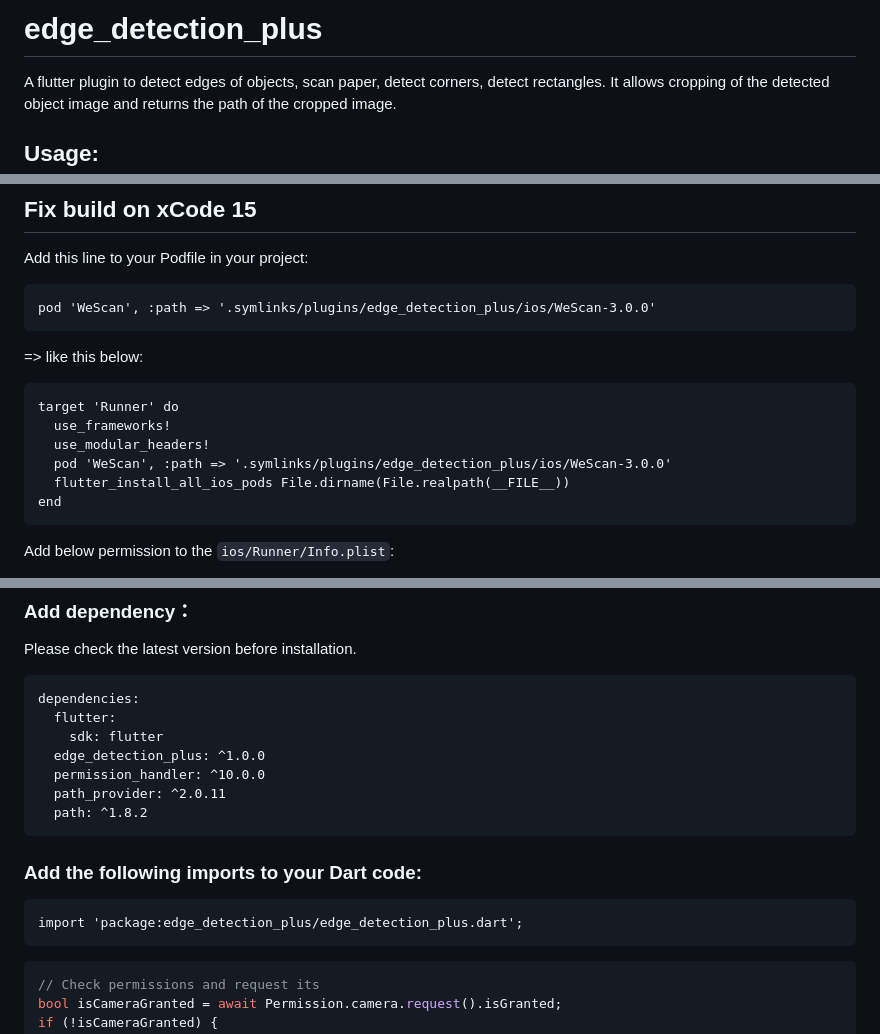
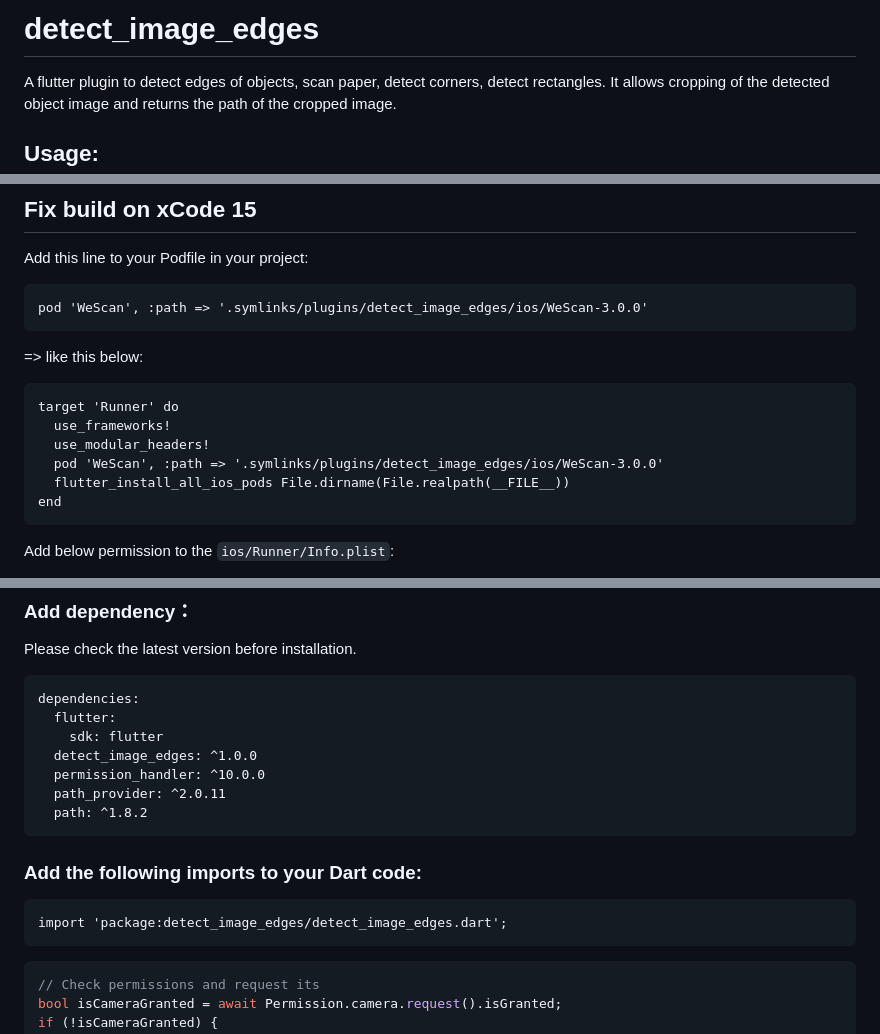
Before and after one commit to muneerradwan-manager/detect_image_edges, a Markdown page: README.md, 3 parts joined by grey strips. Drawn GitHub-style.

Commit message:
Update README for new package name detect_image_edges

````diff
--- a/README.md
+++ b/README.md
@@ -1,4 +1,4 @@
-# edge_detection_plus
+# detect_image_edges
 
 A flutter plugin to detect edges of objects, scan paper, detect corners, detect rectangles. It allows cropping of the detected object image and returns the path of the cropped image.
 
@@ -34,7 +34,7 @@ end
 Add this line to your Podfile in your project:
 
 ```
-pod 'WeScan', :path => '.symlinks/plugins/edge_detection_plus/ios/WeScan-3.0.0'
+pod 'WeScan', :path => '.symlinks/plugins/detect_image_edges/ios/WeScan-3.0.0'
 ```
 
 => like this below:
@@ -43,7 +43,7 @@ pod 'WeScan', :path => '.symlinks/plugins/edge_detection_plus/ios/WeScan-3.0.0'
 target 'Runner' do
   use_frameworks!
   use_modular_headers!
-  pod 'WeScan', :path => '.symlinks/plugins/edge_detection_plus/ios/WeScan-3.0.0'
+  pod 'WeScan', :path => '.symlinks/plugins/detect_image_edges/ios/WeScan-3.0.0'
   flutter_install_all_ios_pods File.dirname(File.realpath(__FILE__))
 end
 ```
@@ -88,7 +88,7 @@ Please check the latest version before installation.
 dependencies:
   flutter:
     sdk: flutter
-  edge_detection_plus: ^1.0.0
+  detect_image_edges: ^1.0.0
   permission_handler: ^10.0.0
   path_provider: ^2.0.11
   path: ^1.8.2
@@ -97,7 +97,7 @@ dependencies:
 ### Add the following imports to your Dart code:
 
 ```
-import 'package:edge_detection_plus/edge_detection_plus.dart';
+import 'package:detect_image_edges/detect_image_edges.dart';
 ```
 
 ```dart
````
